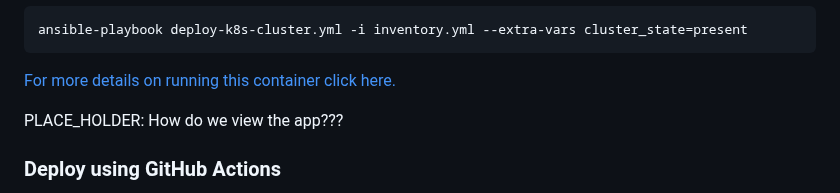
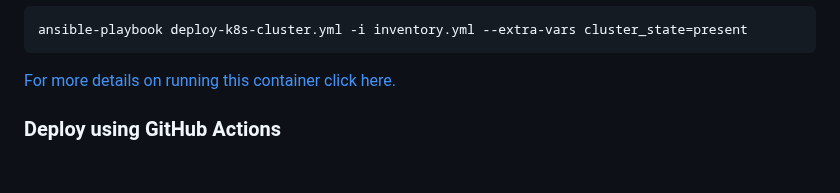
Before and after one commit to dyeramosu/AC215_snapnutrition, a Markdown page: README.md, the part around one of its changes. Drawn GitHub-style; blank space fills up the shorter version.

````diff
--- a/README.md
+++ b/README.md
@@ -100,8 +102,6 @@ ansible-playbook deploy-k8s-cluster.yml -i inventory.yml --extra-vars cluster_st
 ```
 
 [For more details on running this container click here.](app/src/deployment/README.md)
-
-PLACE_HOLDER: How do we view the app???
 
 ### Deploy using GitHub Actions
 
````
Also changed, not shown: other parts of README.md (+2 -0 lines).
